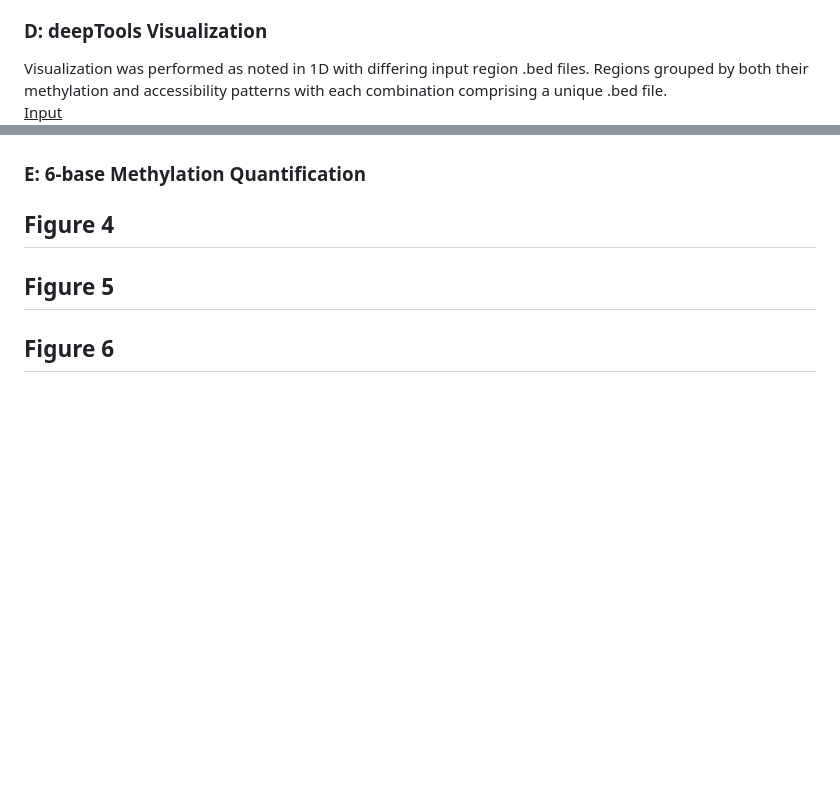
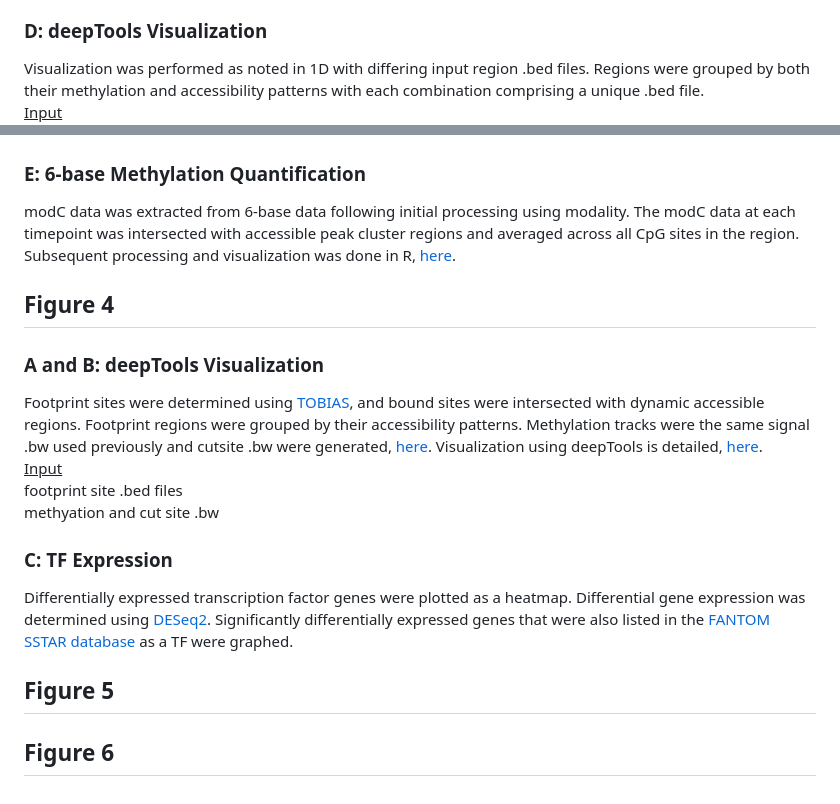
Before and after one commit to HodgesGenomicsLab/NPCdiff_ATACme, a Markdown page: README.md, 2 parts joined by grey strips. GitHub-like rendering; blank space fills up the shorter version.

```diff
--- a/README.md
+++ b/README.md
@@ -83,5 +83,5 @@ Regional methylation, previously quatified, was read in for all accessible dynam
 Regions were grouped by their overall methylation trend and overall accessibility trend for the timecourse. Methylation categories were preserved from 3B. Accessibility clusters <i>Gradual Opening</i> and <i>Late Opening</i> comprised the Opening group. <i>Gradual Closing</i> and <i>Delayed Closing</i> made up the Closing group. Remaining clusters were termed Transient.
 
 ### D: deepTools Visualization
-Visualization was performed as noted in 1D with differing input region .bed files. Regions grouped by both their methylation and accessibility patterns with each combination comprising a unique .bed file. <br>
+Visualization was performed as noted in 1D with differing input region .bed files. Regions were grouped by both their methylation and accessibility patterns with each combination comprising a unique .bed file. <br>
 <ins>Input</ins><br>
@@ -89,8 +89,18 @@ combination .bed files
 methyation and accessibility .bw
 
 ### E: 6-base Methylation Quantification
+modC data was  extracted from 6-base data following initial processing using modality. The modC data at each timepoint was intersected with accessible peak cluster regions and averaged across all CpG sites in the region. Subsequent processing and visualization was done in R, [here](Figure3_scripts/fig3E_mC_quant.Rmd).
+
+## Figure 4
+### A and B: deepTools Visualization
+Footprint sites were determined using [TOBIAS](Figure4_scripts/fig4_TOBIAS.slrm), and bound sites were intersected with dynamic accessible regions. Footprint regions were grouped by their accessibility patterns. Methylation tracks were the same signal .bw used previously and cutsite .bw were generated, [here](Figure4_scripts/fig4A_cutsitebw.slrm). Visualization using deepTools is detailed, [here](Figure4_scripts/fig4AB_footprintheatmap.slrm).<br>
+<ins>Input</ins><br>
+footprint site .bed files <br>
+methyation and cut site .bw
+
+### C: TF Expression
+Differentially expressed transcription factor genes were plotted as a heatmap. Differential gene expression was determined using [DESeq2](RNAseq_processing/NPCdiff_DESeq2.Rmd). Significantly differentially expressed genes that were also listed in the [FANTOM SSTAR database](https://fantom.gsc.riken.jp/5/sstar/Main_Page) as a TF were graphed.
 
 
-## Figure 4
 ## Figure 5
 ## Figure 6
```
Also changed, not shown: other parts of README.md (+1 -1 lines).
